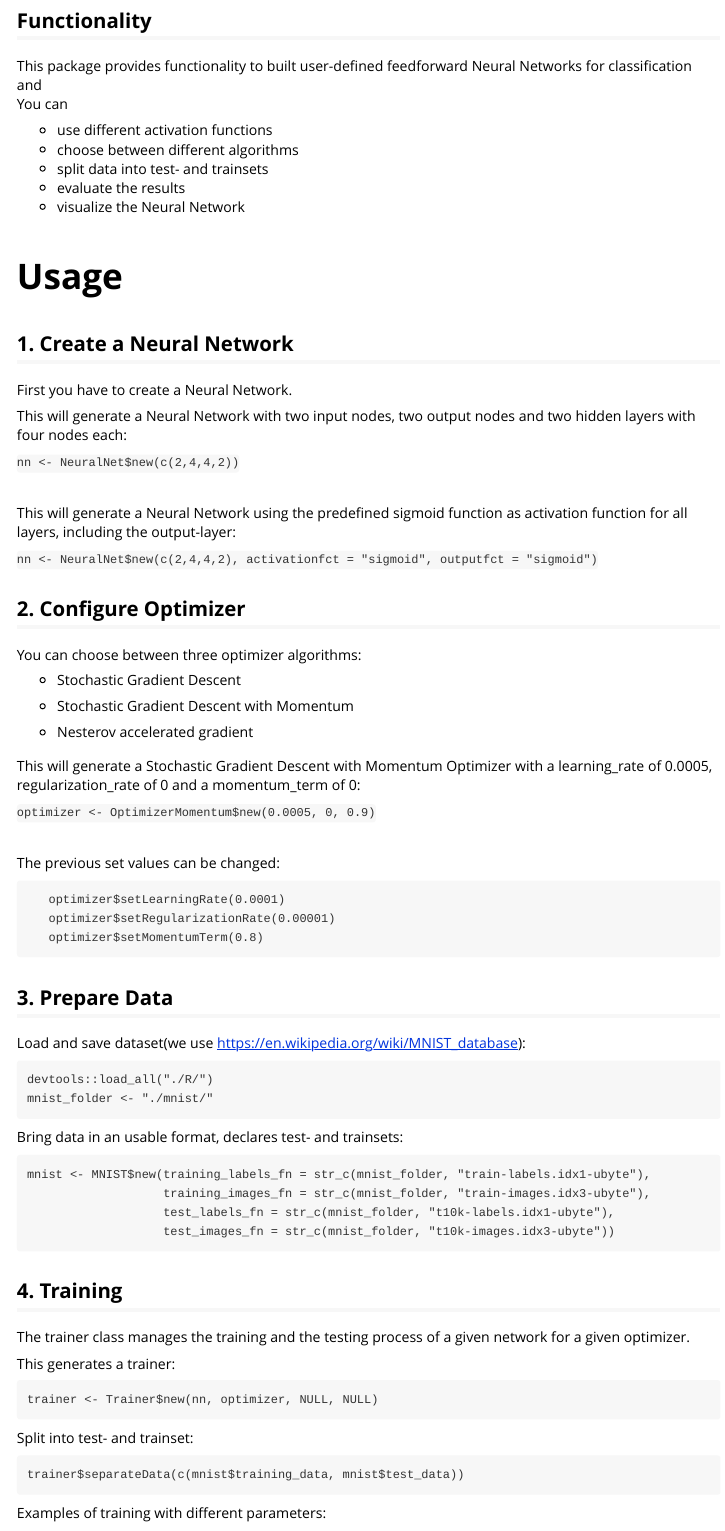
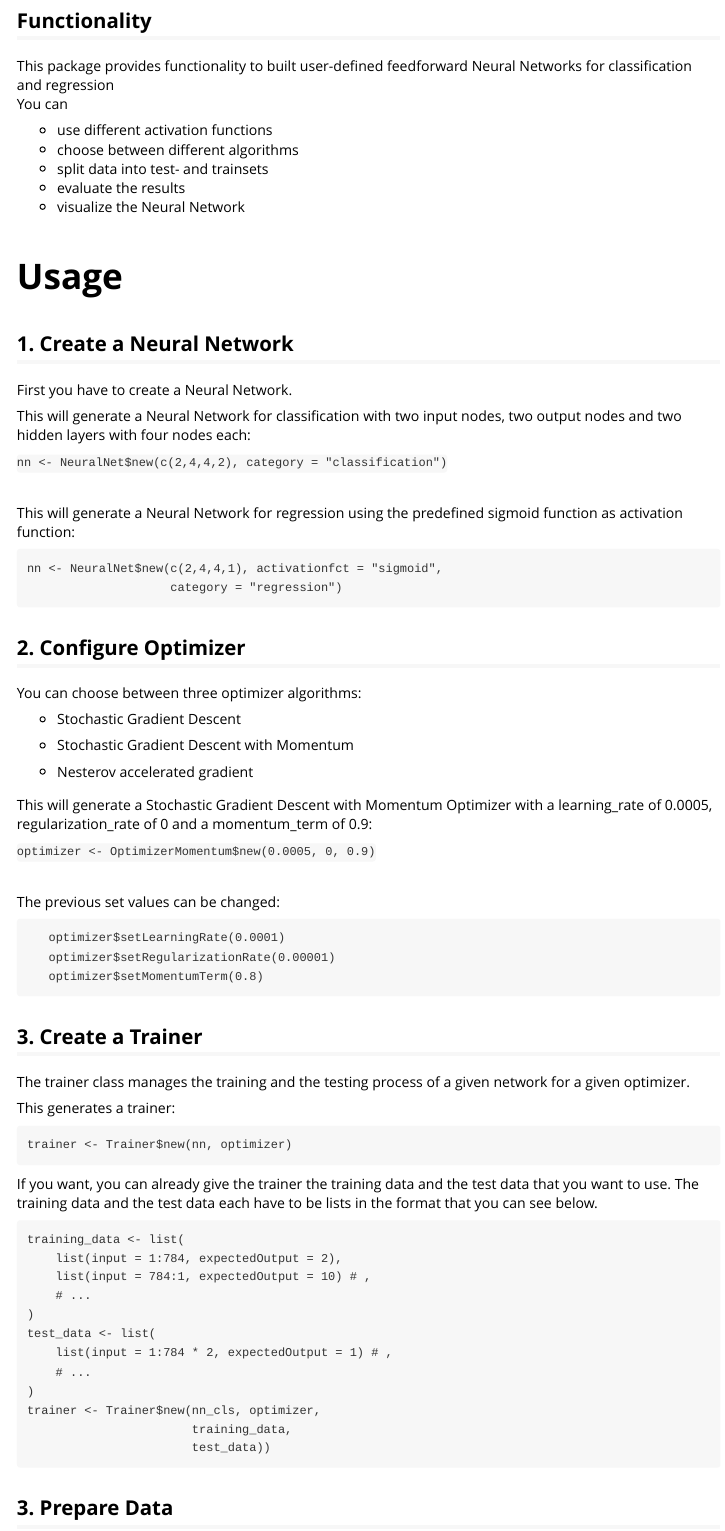
Before and after one commit to martinwkol/R-neural-network, an R Markdown document (vignettes/my-vignette.Rmd): the page in a window 1100 px wide, from 450 px down. Rendered offline with R 4.5, knitr and Pandoc, with nearby package versions; code that draws random numbers runs with fixed seeds of ours.

Commit message:
modified vignette

````diff
--- a/vignettes/my-vignette.Rmd
+++ b/vignettes/my-vignette.Rmd
@@ -18,7 +18,7 @@ knitr::opts_chunk$set(
 library(NeuralNetwork)
 ```
 ## Functionality
-This package provides functionality to built user-defined feedforward Neural Networks for classification and
+This package provides functionality to built user-defined feedforward Neural Networks for classification and regression
 <br>
 You can
 
@@ -39,17 +39,20 @@ You can
 First you have to create a Neural Network.
 
 
-This will generate a Neural Network with two input nodes, two output nodes and two hidden layers with four nodes each:
+This will generate a Neural Network for classification with two input nodes, two output nodes and two hidden layers with four nodes each:
 
-`nn <- NeuralNet$new(c(2,4,4,2))`
+`nn <- NeuralNet$new(c(2,4,4,2), category = "classification")`
 
 <br>
 
-This will generate a Neural Network using the predefined sigmoid function as
-activation function for all layers, including the output-layer:
+This will generate a Neural Network for regression using the predefined sigmoid function as
+activation function:
 
+```
+nn <- NeuralNet$new(c(2,4,4,1), activationfct = "sigmoid",
+                    category = "regression")
+```
 
-`nn <- NeuralNet$new(c(2,4,4,2), activationfct = "sigmoid", outputfct = "sigmoid")`
 
 ## 2. Configure Optimizer
 
@@ -61,9 +64,7 @@ You can choose between three optimizer algorithms:
 
 * Nesterov accelerated gradient
 
-
-
-This will generate a Stochastic Gradient Descent with Momentum Optimizer with a learning_rate of 0.0005, regularization_rate of 0 and a momentum_term of 0:
+This will generate a Stochastic Gradient Descent with Momentum Optimizer with a learning_rate of 0.0005, regularization_rate of 0 and a momentum_term of 0.9:
 
 `optimizer <- OptimizerMomentum$new(0.0005, 0, 0.9)`
 
@@ -75,6 +76,36 @@ The previous set values can be changed:
    optimizer$setRegularizationRate(0.00001)
    optimizer$setMomentumTerm(0.8)
 ```
+
+## 3. Create a Trainer
+The trainer class manages the training and the testing process of a given network for a given optimizer.
+
+
+This generates a trainer:
+```
+trainer <- Trainer$new(nn, optimizer)
+
+```
+
+If you want, you can already give the trainer the training data and the test data
+that you want to use. The training data and the test data each have to be lists
+in the format that you can see below.
+
+```
+training_data <- list(
+    list(input = 1:784, expectedOutput = 2),
+    list(input = 784:1, expectedOutput = 10) # ,
+    # ...
+)
+test_data <- list(
+    list(input = 1:784 * 2, expectedOutput = 1) # ,
+    # ...
+)
+trainer <- Trainer$new(nn_cls, optimizer,
+                       training_data,
+                       test_data))
+```
+
 
 ## 3. Prepare Data
 
````
